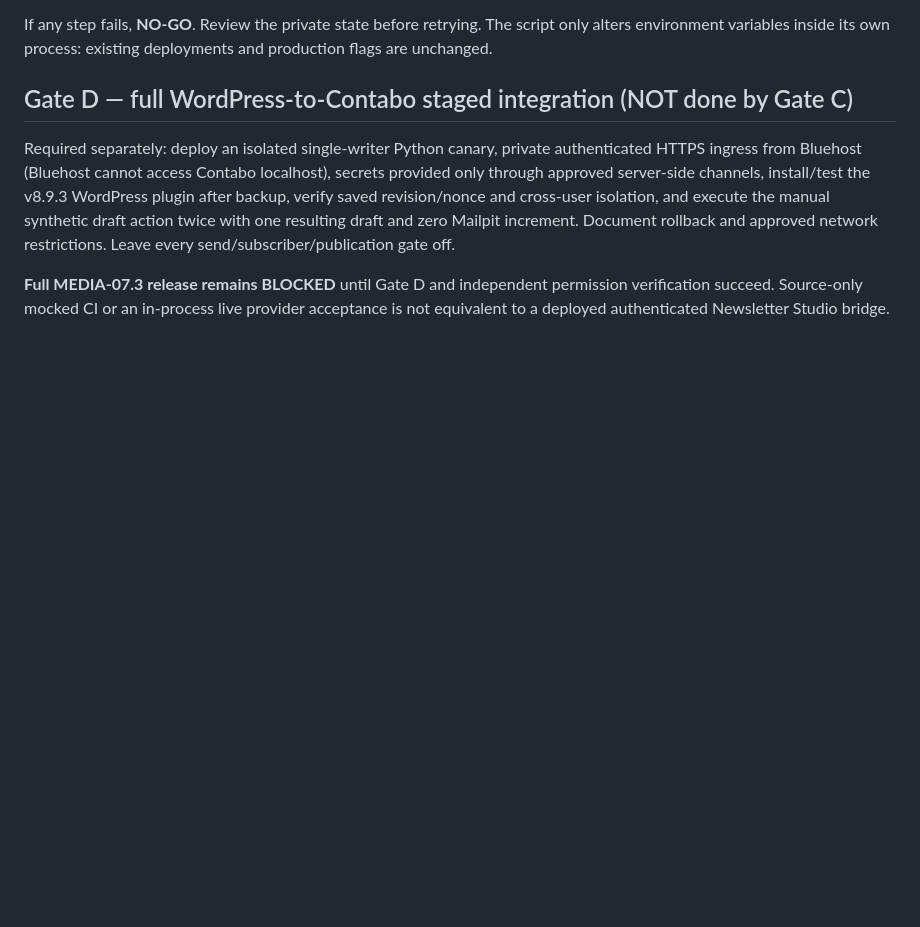
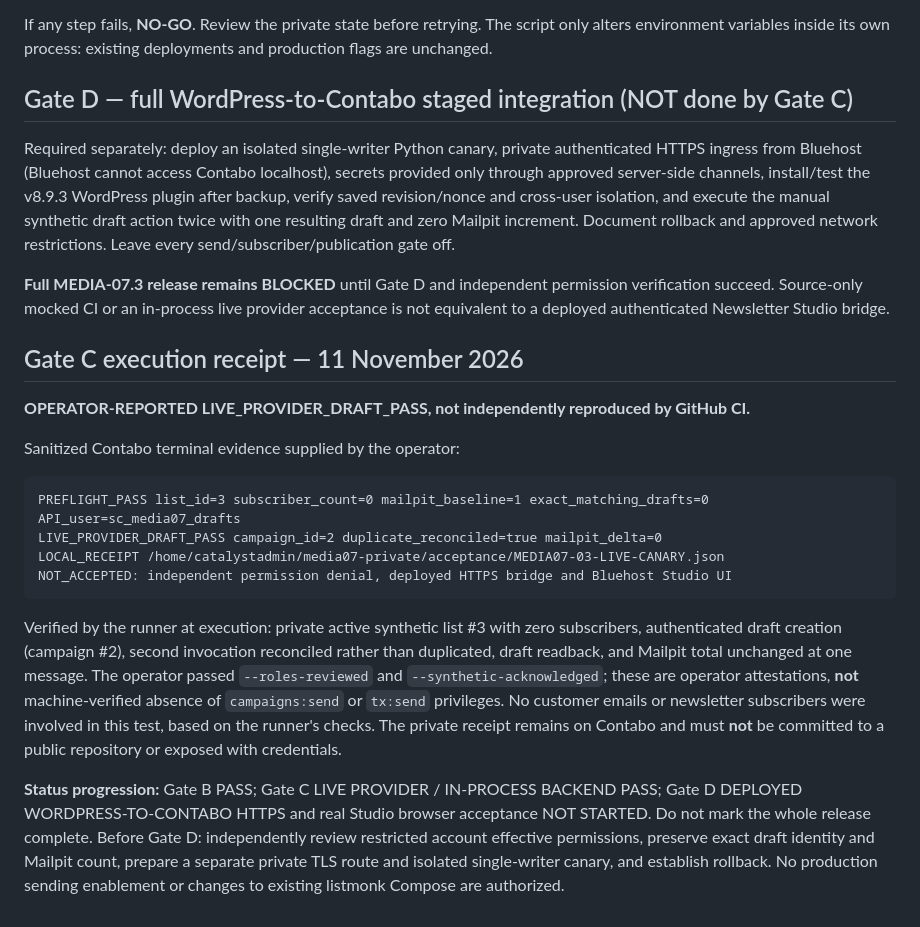
Before and after one commit to Content-Catalyst-LLC/sustainable-catalyst-engagement-communications, a Markdown page: deploy/media07/MEDIA-07-03-LIVE-ACCEPTANCE.md, the part around the change. GitHub-like rendering; blank space fills up the shorter version.

Commit message:
MEDIA-07.3 record operator-reported live listmonk draft Gate C PASS and pending Gate D

````diff
--- a/deploy/media07/MEDIA-07-03-LIVE-ACCEPTANCE.md
+++ b/deploy/media07/MEDIA-07-03-LIVE-ACCEPTANCE.md
@@ -67,3 +67,21 @@ If any step fails, **NO-GO**. Review the private state before retrying. The scri
 Required separately: deploy an isolated single-writer Python canary, private authenticated HTTPS ingress from Bluehost (Bluehost cannot access Contabo localhost), secrets provided only through approved server-side channels, install/test the v8.9.3 WordPress plugin after backup, verify saved revision/nonce and cross-user isolation, and execute the manual synthetic draft action twice with one resulting draft and zero Mailpit increment. Document rollback and approved network restrictions. Leave every send/subscriber/publication gate off.
 
 **Full MEDIA-07.3 release remains BLOCKED** until Gate D and independent permission verification succeed. Source-only mocked CI or an in-process live provider acceptance is not equivalent to a deployed authenticated Newsletter Studio bridge.
+
+
+## Gate C execution receipt — 11 November 2026
+
+**OPERATOR-REPORTED LIVE_PROVIDER_DRAFT_PASS, not independently reproduced by GitHub CI.**
+
+Sanitized Contabo terminal evidence supplied by the operator:
+
+```text
+PREFLIGHT_PASS list_id=3 subscriber_count=0 mailpit_baseline=1 exact_matching_drafts=0 API_user=sc_media07_drafts
+LIVE_PROVIDER_DRAFT_PASS campaign_id=2 duplicate_reconciled=true mailpit_delta=0
+LOCAL_RECEIPT /home/catalystadmin/media07-private/acceptance/MEDIA07-03-LIVE-CANARY.json
+NOT_ACCEPTED: independent permission denial, deployed HTTPS bridge and Bluehost Studio UI
+```
+
+Verified by the runner at execution: private active synthetic list #3 with zero subscribers, authenticated draft creation (campaign #2), second invocation reconciled rather than duplicated, draft readback, and Mailpit total unchanged at one message. The operator passed `--roles-reviewed` and `--synthetic-acknowledged`; these are operator attestations, **not** machine-verified absence of `campaigns:send` or `tx:send` privileges. No customer emails or newsletter subscribers were involved in this test, based on the runner's checks. The private receipt remains on Contabo and must **not** be committed to a public repository or exposed with credentials.
+
+**Status progression:** Gate B PASS; Gate C LIVE PROVIDER / IN-PROCESS BACKEND PASS; Gate D DEPLOYED WORDPRESS-TO-CONTABO HTTPS and real Studio browser acceptance NOT STARTED. Do not mark the whole release complete. Before Gate D: independently review restricted account effective permissions, preserve exact draft identity and Mailpit count, prepare a separate private TLS route and isolated single-writer canary, and establish rollback. No production sending enablement or changes to existing listmonk Compose are authorized.
````
